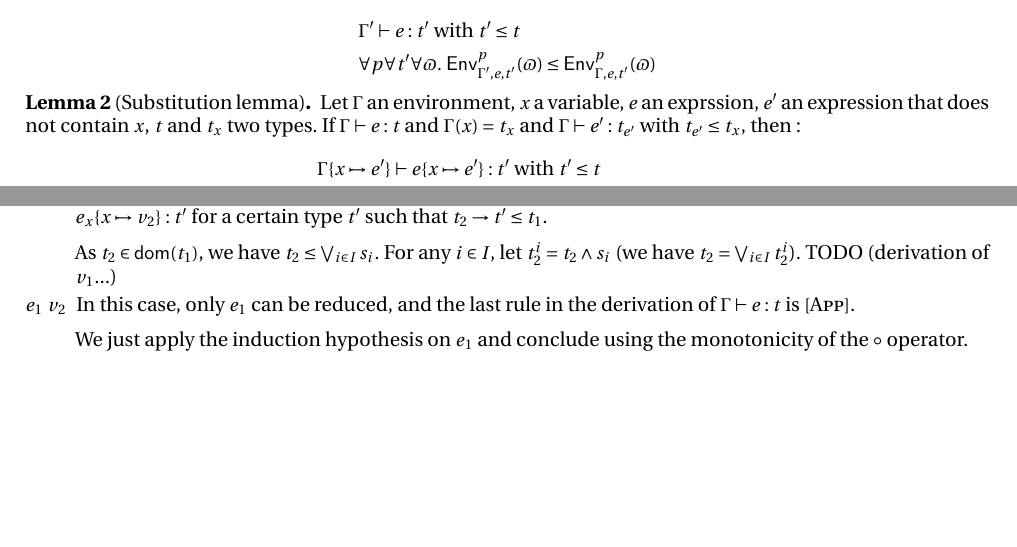
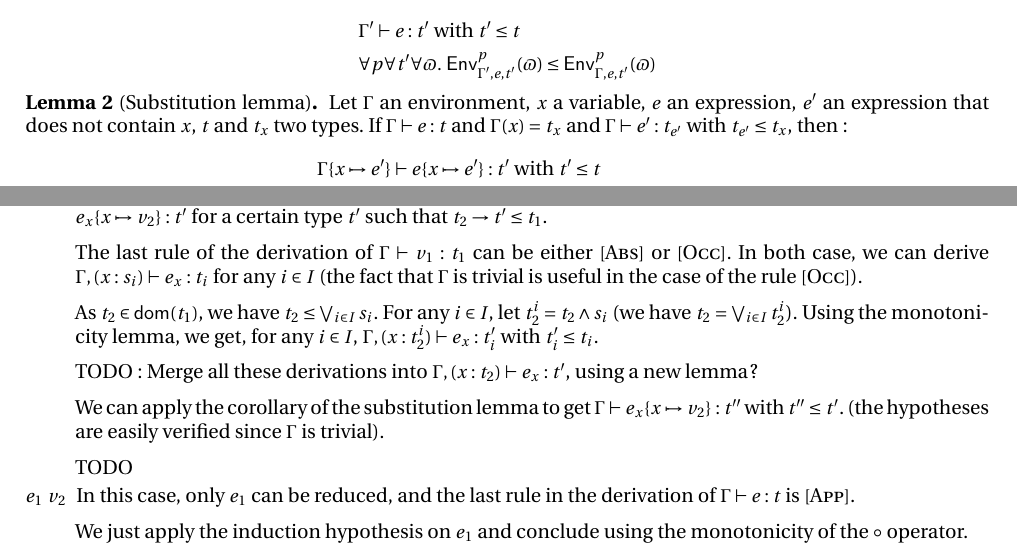
Before and after one commit to E-Sh4rk/TypeInference, a LaTeX document (semantics.tex): two parts of pages 2 and 5 of 5, joined at a grey line, cut so that both start at the same text, the shorter picture padded with empty space. Compiled offline with pdfLaTeX.

Commit message:
sr in progress

```diff
--- a/semantics.tex
+++ b/semantics.tex
@@ -231,7 +231,7 @@
     \end{lemma}
 
     \begin{lemma}[Substitution lemma]
-      Let $\Gamma$ an environment, $x$ a variable, $e$ an exprssion, $e'$ an expression that does not contain $x$, $t$ and $t_x$ two types.
+      Let $\Gamma$ an environment, $x$ a variable, $e$ an expression, $e'$ an expression that does not contain $x$, $t$ and $t_x$ two types.
       If $\Gamma \vdash e:t$ and $\Gamma(x) = t_x$ and $\Gamma \vdash e':t_{e'}$ with $t_{e'} \leq t_x$, then:
       \begin{align*}
         &\Gamma \subst x {e'} \vdash e \subst x {e'}:t' \text{ with } t'\leq t\\
@@ -411,8 +411,19 @@
       From this last equality, we deduce $t_1 \leq t_2 \rightarrow t$ using the declarative definition of $\circ$.
       Let's show that $\Gamma \vdash e_x\subst x {v_2}:t'$ for a certain type $t'$ such that $t_2 \rightarrow t' \leq t_1$.
 
-      As $t_2 \in \dom {t_1}$, we have $t_2 \leq \bigvee_{i\in I} s_i$. For any $i\in I$, let $t_2^i=t_2 \land s_i$ (we have $t_2=\bigvee_{i\in I}t_2^i$).
-      TODO (derivation of $v_1$...)
+      The last rule of the derivation of $\Gamma \vdash v_1 : t_1$ can be either $\Rule{Abs}$ or $\Rule{Occ}$.
+      In both case, we can derive $\Gamma,(x:s_i) \vdash e_x : t_i$ for any $i\in I$ (the fact that $\Gamma$ is trivial is useful in the case of the rule $\Rule{Occ}$).
+
+      As $t_2 \in \dom {t_1}$, we have $t_2 \leq \bigvee_{i\in I} s_i$.
+      For any $i\in I$, let $t_2^i=t_2 \land s_i$ (we have $t_2=\bigvee_{i\in I}t_2^i$).
+      Using the monotonicity lemma, we get, for any $i\in I$, $\Gamma,(x:t_2^i) \vdash e_x : t_i'$ with $t_i' \leq t_i$.
+
+      TODO: Merge all these derivations into $\Gamma, (x:t_2) \vdash e_x: t'$, using a new lemma?
+
+      We can apply the corollary of the substitution lemma to get $\Gamma \vdash e_x\subst x {v_2} : t''$ with $t'' \leq t'$.
+      (the hypotheses are easily verified since $\Gamma$ is trivial).
+
+      TODO
 
       \item[$e_1\ v_2$] In this case, only $e_1$ can be reduced, and the last rule in the derivation of $\Gamma \vdash e:t$ is $\Rule{App}$.
 
```
Also changed, not shown: semantics.tex (2 more changed lines).
